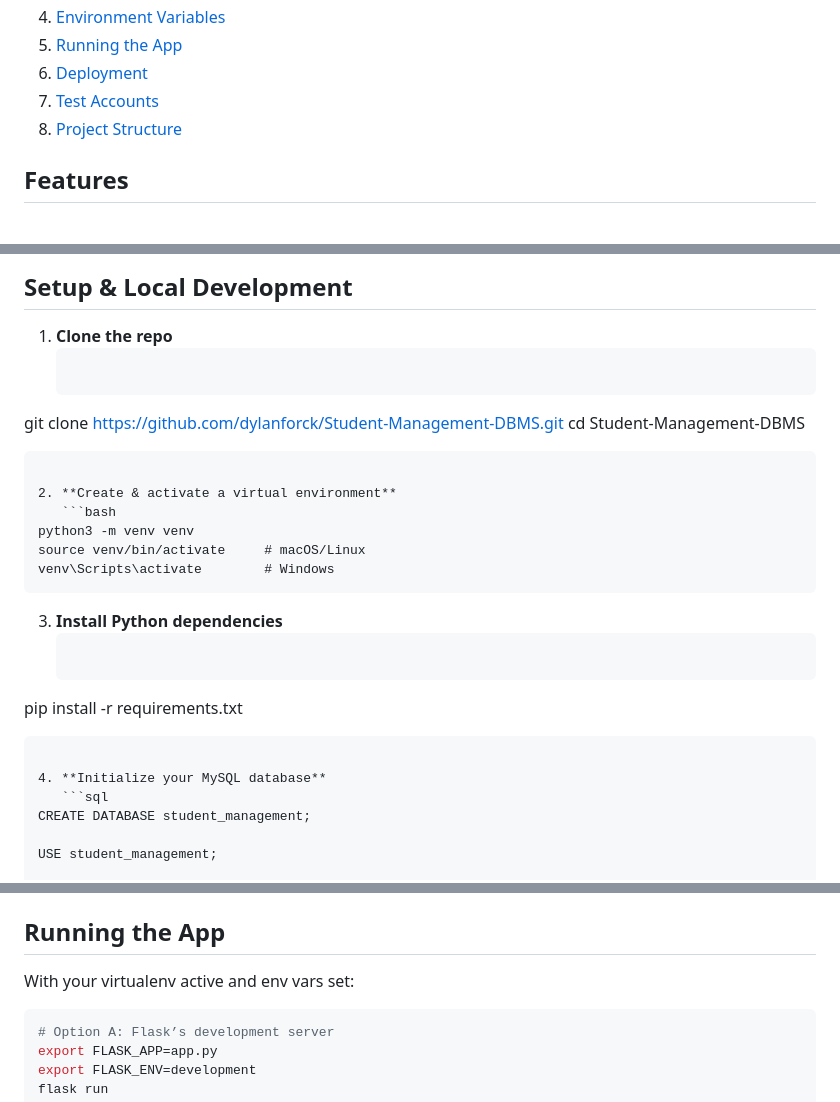
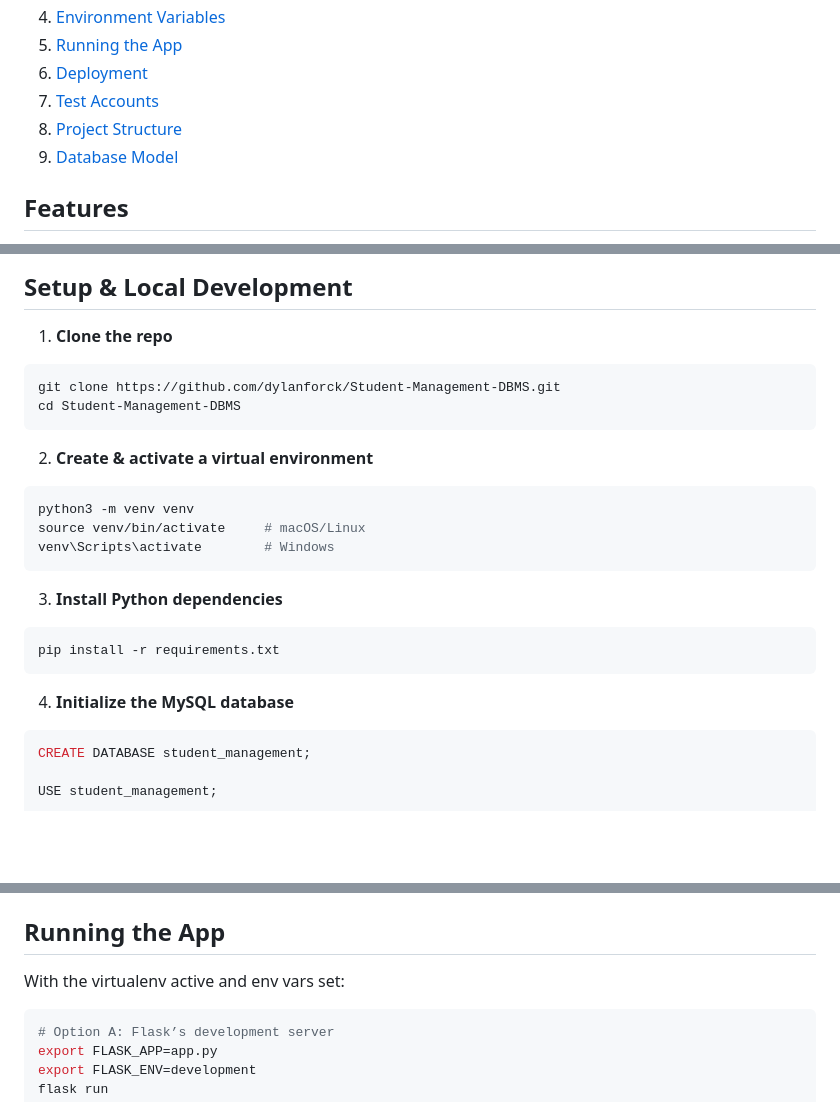
Before and after one commit to dylanforck/Student-Management-DBMS, a Markdown page: README.md, 3 parts joined by grey strips. Rendered like a GitHub page; blank space fills up the shorter version.

````diff
--- a/README.md
+++ b/README.md
@@ -13,6 +13,7 @@ A simple Flask + MySQL web application for managing student records, with role
 6. [Deployment](#deployment)
 7. [Test Accounts](#test-accounts)
 8. [Project Structure](#project-structure)
+9. [Database Model](#database-model)
 
 ## Features
 
@@ -40,25 +41,25 @@ mysql-connector-python
 ## Setup & Local Development
 
 1. **Clone the repo**
-   ```bash
+```bash
 git clone https://github.com/dylanforck/Student‑Management‑DBMS.git
 cd Student‑Management‑DBMS
 ```
 
 2. **Create & activate a virtual environment**
-   ```bash
+```bash
 python3 -m venv venv
 source venv/bin/activate     # macOS/Linux
 venv\Scripts\activate        # Windows
 ```
 
 3. **Install Python dependencies**
-   ```bash
+```bash
 pip install -r requirements.txt
 ```
 
-4. **Initialize your MySQL database**
-   ```sql
+4. **Initialize the MySQL database**
+```sql
 CREATE DATABASE student_management;
 
 USE student_management;
@@ -116,7 +117,7 @@ Your app reads configuration from environment variables:
 
 ## Running the App
 
-With your virtualenv active and env vars set:
+With the virtualenv active and env vars set:
 
 ```bash
 # Option A: Flask’s development server
````
Also changed, not shown: other parts of README.md (+9 -3 lines), docs/er_diagram.png (added).
